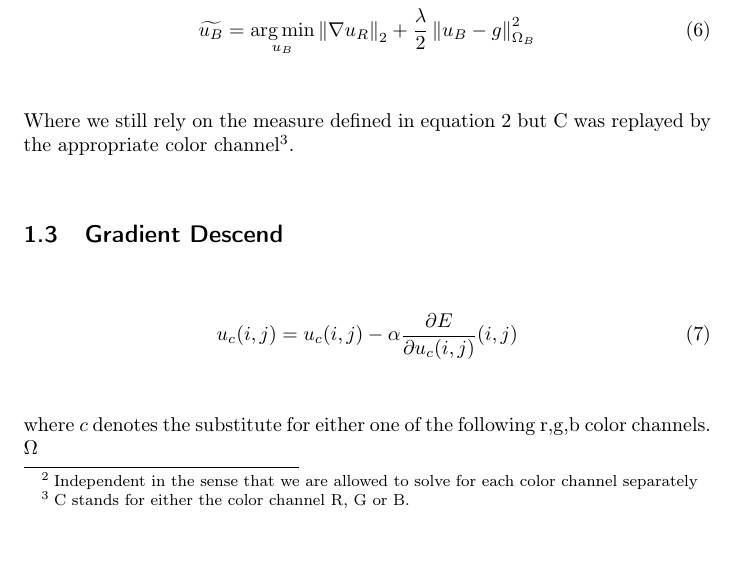
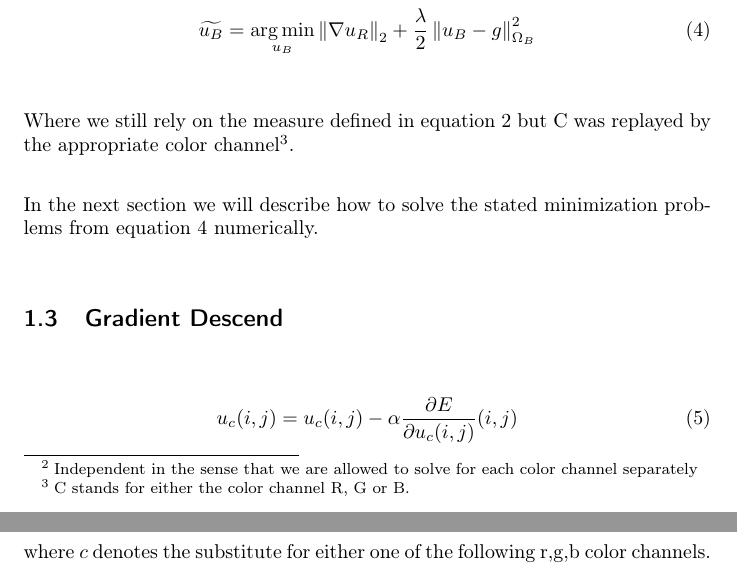
Before and after one commit to simplay/convex_opt, a LaTeX document (1/report/project1.tex): part of page 3 of 6 before the commit and two parts of pages 3 and 4 of 7 after it, the two joined at a grey line, cut so that both start at the same text. Compiled offline with pdfLaTeX.

Commit message:
Initial version of Problem Statement section

```diff
--- a/1/report/project1.tex
+++ b/1/report/project1.tex
@@ -100,12 +100,15 @@ We can further simplify the cost function stated in equation $\ref{eq:basis_cost
 According to this insight we are supposed to minimize the following three independent$\footnote{Independent in the sense that we are allowed to solve for each color channel separately}$ convex problems:
 
 \begin{align}
-	\widetilde{u_R} = \argmin_{u_R} \norm{\nabla u_R}_2 + \frac{\lambda}{2} \norm{u_R - g}^2_{\Omega_{R}} \\
-	\widetilde{u_G} = \argmin_{u_G} \norm{\nabla u_G}_2 + \frac{\lambda}{2} \norm{u_G - g}^2_{\Omega_{G}}\\
+	\widetilde{u_R} = \argmin_{u_R} \norm{\nabla u_R}_2 + \frac{\lambda}{2} \norm{u_R - g}^2_{\Omega_{R}} \nonumber \\
+	\widetilde{u_G} = \argmin_{u_G} \norm{\nabla u_G}_2 + \frac{\lambda}{2} \norm{u_G - g}^2_{\Omega_{G}}\nonumber \\
 	\widetilde{u_B} = \argmin_{u_B} \norm{\nabla u_R}_2 + \frac{\lambda}{2} \norm{u_B - g}^2_{\Omega_{B}}
+\label{eq:our_convex_probelm}
 \end{align}
 
 Where we still rely on the measure defined in equation $\ref{eq:measure}$ but C was replayed by the appropriate color channel$\footnote{C stands for either the color channel R, G or B.}$.
+
+In the next section we will describe how to solve the stated minimization problems from equation $\ref{eq:our_convex_probelm}$ numerically.
 
 \subsection{Gradient Descend}
 
```
